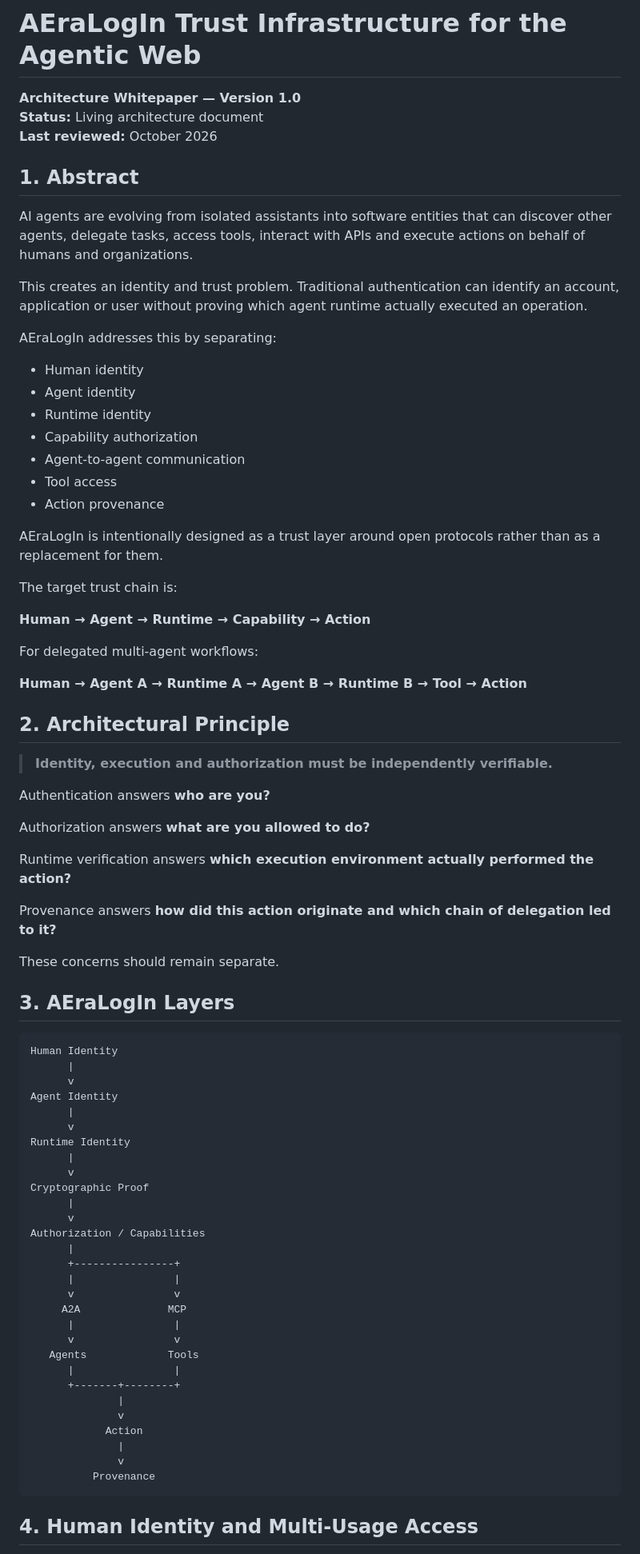
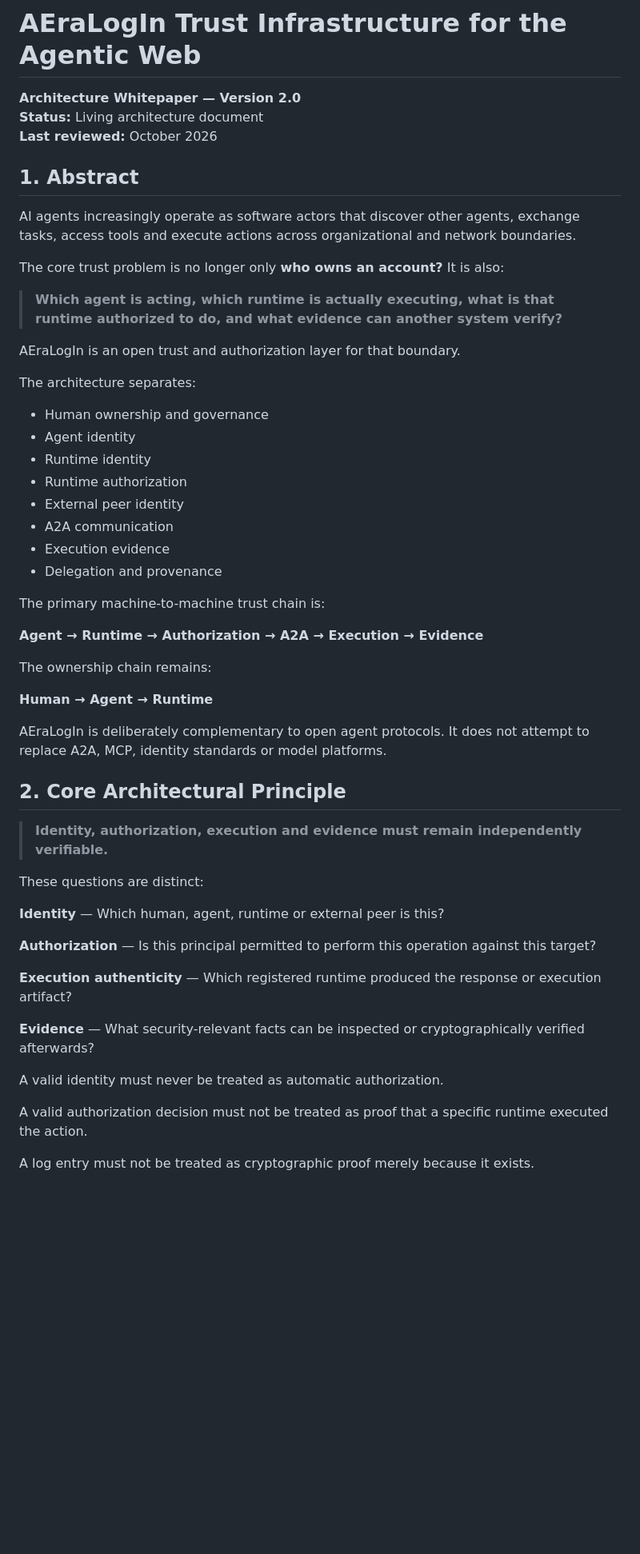
Before and after one commit to koal0308/AEraLogin-Human-and-A2A, a Markdown page: docs/WHITEPAPER.md, the part around one of its changes. Shown at 80% size. Drawn GitHub-style; blank space fills up the shorter version.

```diff
--- a/docs/WHITEPAPER.md
+++ b/docs/WHITEPAPER.md
@@ -1,80 +1,57 @@
 # AEraLogIn Trust Infrastructure for the Agentic Web
 
-**Architecture Whitepaper — Version 1.0**
+**Architecture Whitepaper — Version 2.0**
 **Status:** Living architecture document
 **Last reviewed:** October 2026
 
 ## 1. Abstract
 
-AI agents are evolving from isolated assistants into software entities that can discover other agents, delegate tasks, access tools, interact with APIs and execute actions on behalf of humans and organizations.
+AI agents increasingly operate as software actors that discover other agents, exchange tasks, access tools and execute actions across organizational and network boundaries.
 
-This creates an identity and trust problem. Traditional authentication can identify an account, application or user without proving which agent runtime actually executed an operation.
+The core trust problem is no longer only **who owns an account?** It is also:
 
-AEraLogIn addresses this by separating:
+> **Which agent is acting, which runtime is actually executing, what is that runtime authorized to do, and what evidence can another system verify?**
 
-- Human identity
+AEraLogIn is an open trust and authorization layer for that boundary.
+
+The architecture separates:
+
+- Human ownership and governance
 - Agent identity
 - Runtime identity
-- Capability authorization
-- Agent-to-agent communication
-- Tool access
-- Action provenance
+- Runtime authorization
+- External peer identity
+- A2A communication
+- Execution evidence
+- Delegation and provenance
 
-AEraLogIn is intentionally designed as a trust layer around open protocols rather than as a replacement for them.
+The primary machine-to-machine trust chain is:
 
-The target trust chain is:
+**Agent → Runtime → Authorization → A2A → Execution → Evidence**
 
-**Human → Agent → Runtime → Capability → Action**
+The ownership chain remains:
 
-For delegated multi-agent workflows:
+**Human → Agent → Runtime**
 
-**Human → Agent A → Runtime A → Agent B → Runtime B → Tool → Action**
+AEraLogIn is deliberately complementary to open agent protocols. It does not attempt to replace A2A, MCP, identity standards or model platforms.
 
-## 2. Architectural Principle
+## 2. Core Architectural Principle
 
-> **Identity, execution and authorization must be independently verifiable.**
+> **Identity, authorization, execution and evidence must remain independently verifiable.**
 
-Authentication answers **who are you?**
+These questions are distinct:
 
-Authorization answers **what are you allowed to do?**
+**Identity** — Which human, agent, runtime or external peer is this?
 
-Runtime verification answers **which execution environment actually performed the action?**
+**Authorization** — Is this principal permitted to perform this operation against this target?
 
-Provenance answers **how did this action originate and which chain of delegation led to it?**
+**Execution authenticity** — Which registered runtime produced the response or execution artifact?
 
-These concerns should remain separate.
+**Evidence** — What security-relevant facts can be inspected or cryptographically verified afterwards?
 
-## 3. AEraLogIn Layers
+A valid identity must never be treated as automatic authorization.
 
-    Human Identity
-          |
-          v
-    Agent Identity
-          |
-          v
-    Runtime Identity
-          |
-          v
-    Cryptographic Proof
-          |
-          v
-    Authorization / Capabilities
-          |
-          +----------------+
-          |                |
-          v                v
-         A2A              MCP
-          |                |
-          v                v
-       Agents             Tools
-          |                |
-          +-------+--------+
-                  |
-                  v
-                Action
-                  |
-                  v
-              Provenance
+A valid authorization decision must not be treated as proof that a specific runtime executed the action.
 
-## 4. Human Identity and Multi-Usage Access
+A log entry must not be treated as cryptographic proof merely because it exists.
 
```
Also changed, not shown: other parts of docs/WHITEPAPER.md (+363 -284 lines).
